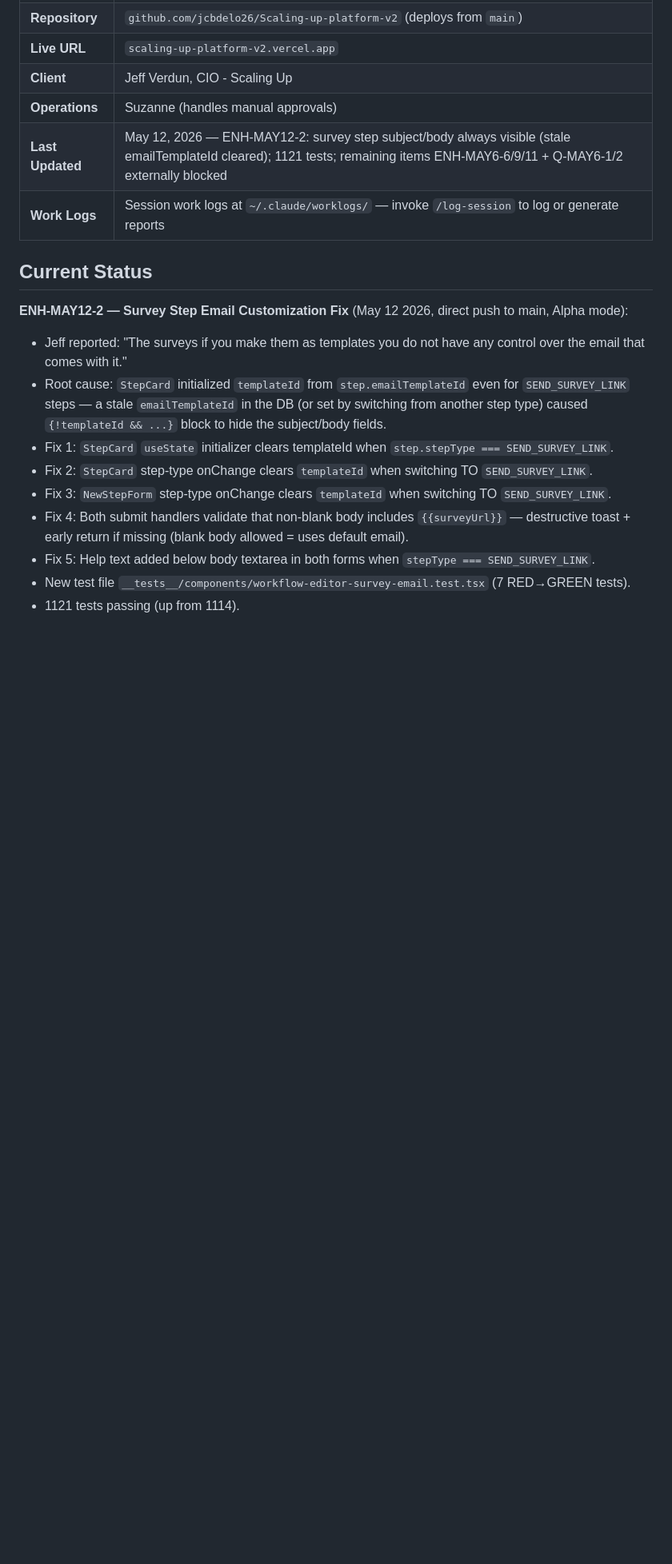
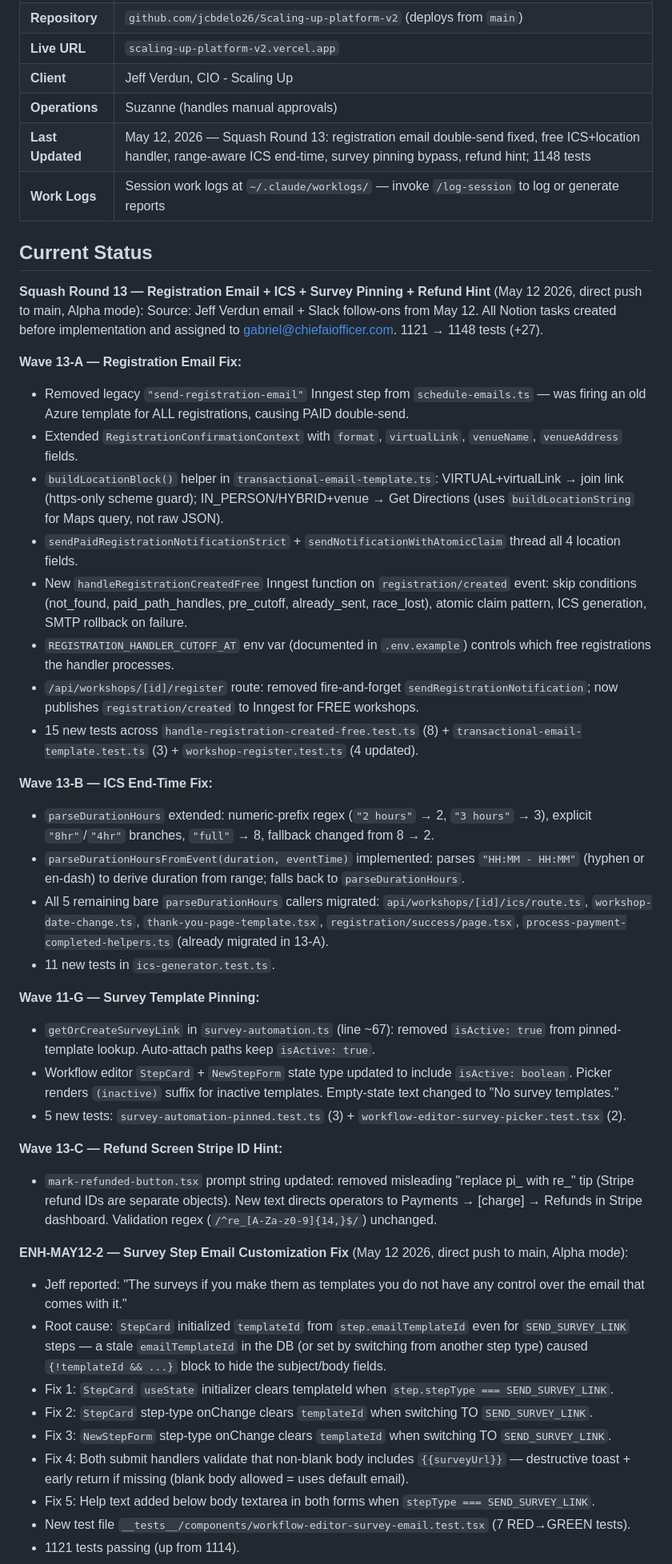
Before and after one commit to ChiefAI-Officer/Scaling-up-platform-v2, a Markdown page: CLAUDE.md, the part around the change. Shown at 80% size. Rendered like a GitHub page; blank space fills up the shorter version.

Commit message:
docs: update CLAUDE.md for Squash Round 13 (Waves 13-A/B, 11-G, 13-C)
Co-Authored-By: Claude Sonnet 4.6 <noreply@anthropic.com>

```diff
--- a/CLAUDE.md
+++ b/CLAUDE.md
@@ -17,10 +17,37 @@ the full workshop lifecycle from request through post-event follow-up.
 | **Live URL** | `scaling-up-platform-v2.vercel.app` |
 | **Client** | Jeff Verdun, CIO - Scaling Up |
 | **Operations** | Suzanne (handles manual approvals) |
-| **Last Updated** | May 12, 2026 — ENH-MAY12-2: survey step subject/body always visible (stale emailTemplateId cleared); 1121 tests; remaining items ENH-MAY6-6/9/11 + Q-MAY6-1/2 externally blocked |
+| **Last Updated** | May 12, 2026 — Squash Round 13: registration email double-send fixed, free ICS+location handler, range-aware ICS end-time, survey pinning bypass, refund hint; 1148 tests |
 | **Work Logs** | Session work logs at `~/.claude/worklogs/` — invoke `/log-session` to log or generate reports |
 
 ## Current Status
+
+**Squash Round 13 — Registration Email + ICS + Survey Pinning + Refund Hint** (May 12 2026, direct push to main, Alpha mode):
+Source: Jeff Verdun email + Slack follow-ons from May 12. All Notion tasks created before implementation and assigned to gabriel@chiefaiofficer.com. 1121 → 1148 tests (+27).
+
+**Wave 13-A — Registration Email Fix:**
+- Removed legacy `"send-registration-email"` Inngest step from `schedule-emails.ts` — was firing an old Azure template for ALL registrations, causing PAID double-send.
+- Extended `RegistrationConfirmationContext` with `format`, `virtualLink`, `venueName`, `venueAddress` fields.
+- `buildLocationBlock()` helper in `transactional-email-template.ts`: VIRTUAL+virtualLink → join link (https-only scheme guard); IN_PERSON/HYBRID+venue → Get Directions (uses `buildLocationString` for Maps query, not raw JSON).
+- `sendPaidRegistrationNotificationStrict` + `sendNotificationWithAtomicClaim` thread all 4 location fields.
+- New `handleRegistrationCreatedFree` Inngest function on `registration/created` event: skip conditions (not_found, paid_path_handles, pre_cutoff, already_sent, race_lost), atomic claim pattern, ICS generation, SMTP rollback on failure.
+- `REGISTRATION_HANDLER_CUTOFF_AT` env var (documented in `.env.example`) controls which free registrations the handler processes.
+- `/api/workshops/[id]/register` route: removed fire-and-forget `sendRegistrationNotification`; now publishes `registration/created` to Inngest for FREE workshops.
+- 15 new tests across `handle-registration-created-free.test.ts` (8) + `transactional-email-template.test.ts` (3) + `workshop-register.test.ts` (4 updated).
+
+**Wave 13-B — ICS End-Time Fix:**
+- `parseDurationHours` extended: numeric-prefix regex (`"2 hours"` → 2, `"3 hours"` → 3), explicit `"8hr"`/`"4hr"` branches, `"full"` → 8, fallback changed from 8 → 2.
+- `parseDurationHoursFromEvent(duration, eventTime)` implemented: parses `"HH:MM - HH:MM"` (hyphen or en-dash) to derive duration from range; falls back to `parseDurationHours`.
+- All 5 remaining bare `parseDurationHours` callers migrated: `api/workshops/[id]/ics/route.ts`, `workshop-date-change.ts`, `thank-you-page-template.tsx`, `registration/success/page.tsx`, `process-payment-completed-helpers.ts` (already migrated in 13-A).
+- 11 new tests in `ics-generator.test.ts`.
+
+**Wave 11-G — Survey Template Pinning:**
+- `getOrCreateSurveyLink` in `survey-automation.ts` (line ~67): removed `isActive: true` from pinned-template lookup. Auto-attach paths keep `isActive: true`.
+- Workflow editor `StepCard` + `NewStepForm` state type updated to include `isActive: boolean`. Picker renders `(inactive)` suffix for inactive templates. Empty-state text changed to "No survey templates."
+- 5 new tests: `survey-automation-pinned.test.ts` (3) + `workflow-editor-survey-picker.test.tsx` (2).
+
+**Wave 13-C — Refund Screen Stripe ID Hint:**
+- `mark-refunded-button.tsx` prompt string updated: removed misleading "replace pi_ with re_" tip (Stripe refund IDs are separate objects). New text directs operators to Payments → [charge] → Refunds in Stripe dashboard. Validation regex (`/^re_[A-Za-z0-9]{14,}$/`) unchanged.
 
 **ENH-MAY12-2 — Survey Step Email Customization Fix** (May 12 2026, direct push to main, Alpha mode):
 - Jeff reported: "The surveys if you make them as templates you do not have any control over the email that comes with it."
```
